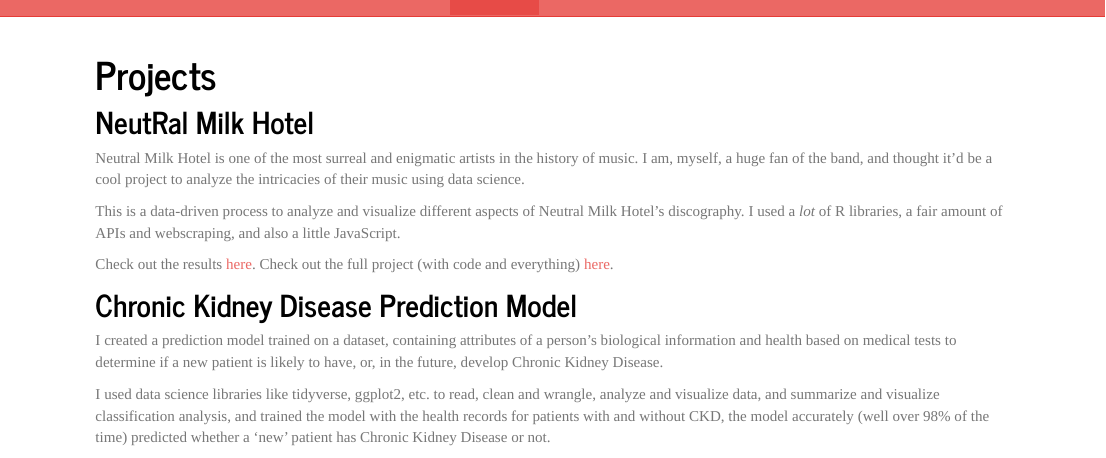
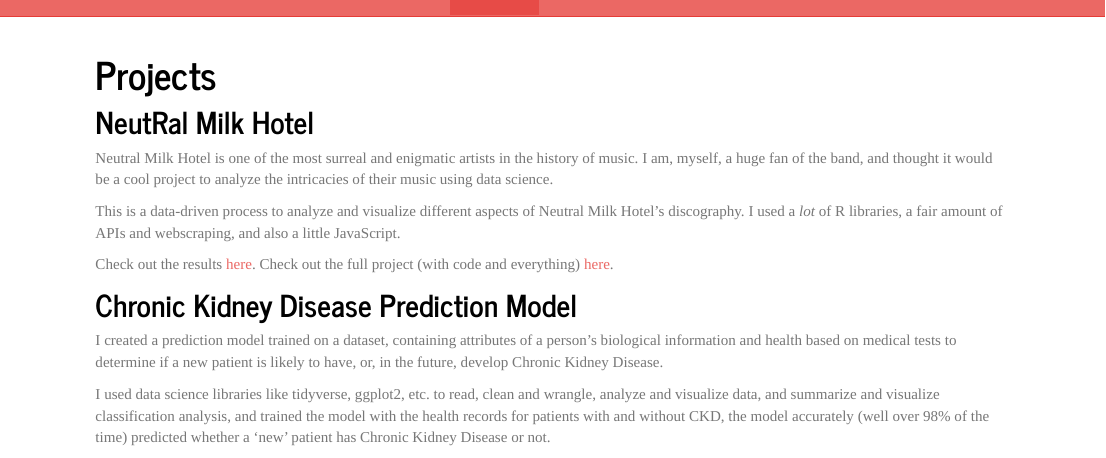
Before and after one commit to akshatthakur/akshatthakur.github.io, an R Markdown document (projects.Rmd): the page in a window 1100 px wide, from its top. The pictures show the output file projects.html that the author committed with the source, opened offline; library style sheets and scripts come from the installed R packages.

Commit message:
add files

```diff
--- a/projects.Rmd
+++ b/projects.Rmd
@@ -3,12 +3,12 @@
 ---
 
 ## NeutRal Milk Hotel
-Neutral Milk Hotel is one of the most surreal and enigmatic artists in the history of music. I am, myself, a huge fan of the band, and thought it’d be a cool project to analyze the intricacies of their music using data science.
+Neutral Milk Hotel is one of the most surreal and enigmatic artists in the history of music. I am, myself, a huge fan of the band, and thought it would be a cool project to analyze the intricacies of their music using data science.
 
 This is a data-driven process to analyze and visualize different aspects of Neutral Milk Hotel’s discography. I used a *lot* of R libraries, a fair amount of APIs and webscraping, and also a little JavaScript.
 
-Check out the results [here](https://akshathakur.github.io/results-only).
-Check out the full project (with code and everything) [here](https://akshathakur.github.io/neutral-milk-hotel).
+Check out the results [here](results-only.html).
+Check out the full project (with code and everything) [here](neutral-milk-hotel.html).
 
 ## Chronic Kidney Disease Prediction Model
 I created a prediction model trained on a dataset, containing attributes of a person’s biological information and health based on medical tests to determine if a new patient is likely to have, or, in the future, develop Chronic Kidney Disease.
```
Also changed, not shown: projects.html, projects.Rmd (2 more changed lines).
